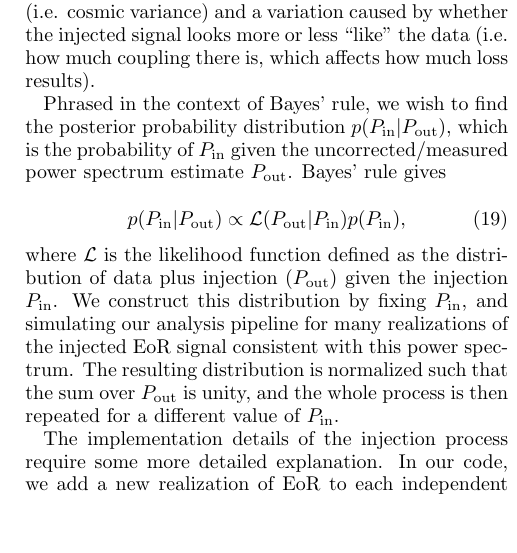
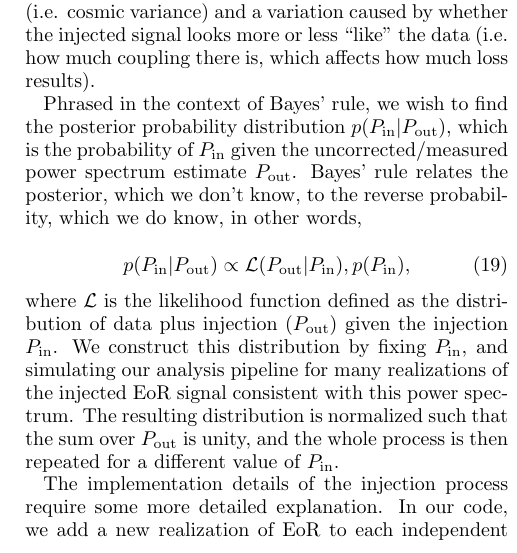
Before and after one commit to carinacheng/PAPERMethods_paper, a LaTeX paper (PAPER.tex): part of one column of page 18 of 31, cut so that both start at the same text, the shorter picture padded with empty space. Compiled offline with pdfLaTeX.

Commit message:
Slight elaboration in the Bayes intro

```diff
--- a/PAPER.tex
+++ b/PAPER.tex
@@ -1223,11 +1223,11 @@ P_{\rm out,\alpha} &=&  \text{M}^{\alpha}_{r}\textbf{r}^{\dagger}\widehat{\textb
 One issue to address is how one incorporates the randomness of $P_{\rm out}$ into our signal loss corrections. A different realization of the mock EoR signal is injected with each bootstrap run, causing the output to vary in two ways ---  there is a variation driven by the random seed (i.e. cosmic variance) and a variation caused by whether the injected signal looks more or less ``like'' the data (i.e. how much coupling there is, which affects how much loss results).
 
 Phrased in the context of Bayes' rule, we wish to find the posterior probability distribution $p(P_{\rm in} |
-P_{\rm out})$, which is the probability of $P_{\rm in}$ given the uncorrected/measured power spectrum estimate $P_{\rm out}$. Bayes' rule gives
+P_{\rm out})$, which is the probability of $P_{\rm in}$ given the uncorrected/measured power spectrum estimate $P_{\rm out}$.  Bayes' rule relates the posterior, which we don't know, to the reverse probability, which we do know, in other words,
 
 \begin{equation}
 \label{eq:Bayes}
-p(P_{\rm in} | P_{\rm out}) \propto {\mathcal{L} (  P_{\rm out} | P_{\rm in})}
+p(P_{\rm in} | P_{\rm out}) \propto {\mathcal{L} (  P_{\rm out} | P_{\rm in})},
   p(P_{\rm in}) ,
 \end{equation}
 
```
